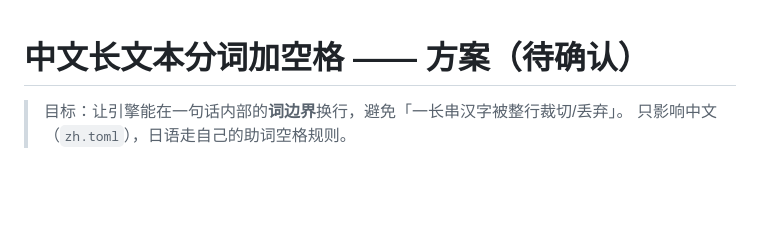
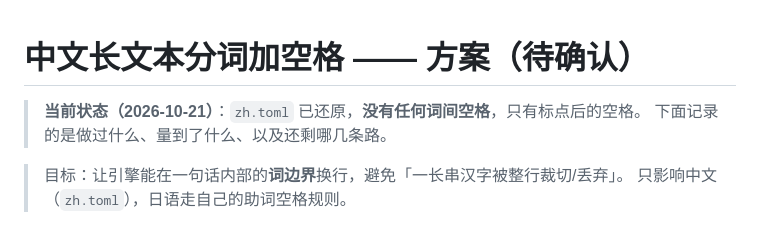
Before and after one commit to mrchenguozheng/Port-Royale-2-Localization, a Markdown page: docs/中文分词方案.md, the part around the change. Rendered like a GitHub page; blank space fills up the shorter version.

Commit message:
方案文档：标注当前 zh.toml 已还原、无词间空格

```diff
--- a/docs/中文分词方案.md
+++ b/docs/中文分词方案.md
@@ -1,4 +1,7 @@
 # 中文长文本分词加空格 —— 方案（待确认）
+
+> **当前状态（2026-10-21）**：`zh.toml` 已还原，**没有任何词间空格**，只有标点后的空格。
+> 下面记录的是做过什么、量到了什么、以及还剩哪几条路。
 
 > 目标：让引擎能在一句话内部的**词边界**换行，避免「一长串汉字被整行裁切/丢弃」。
 > 只影响中文（`zh.toml`），日语走自己的助词空格规则。
```
